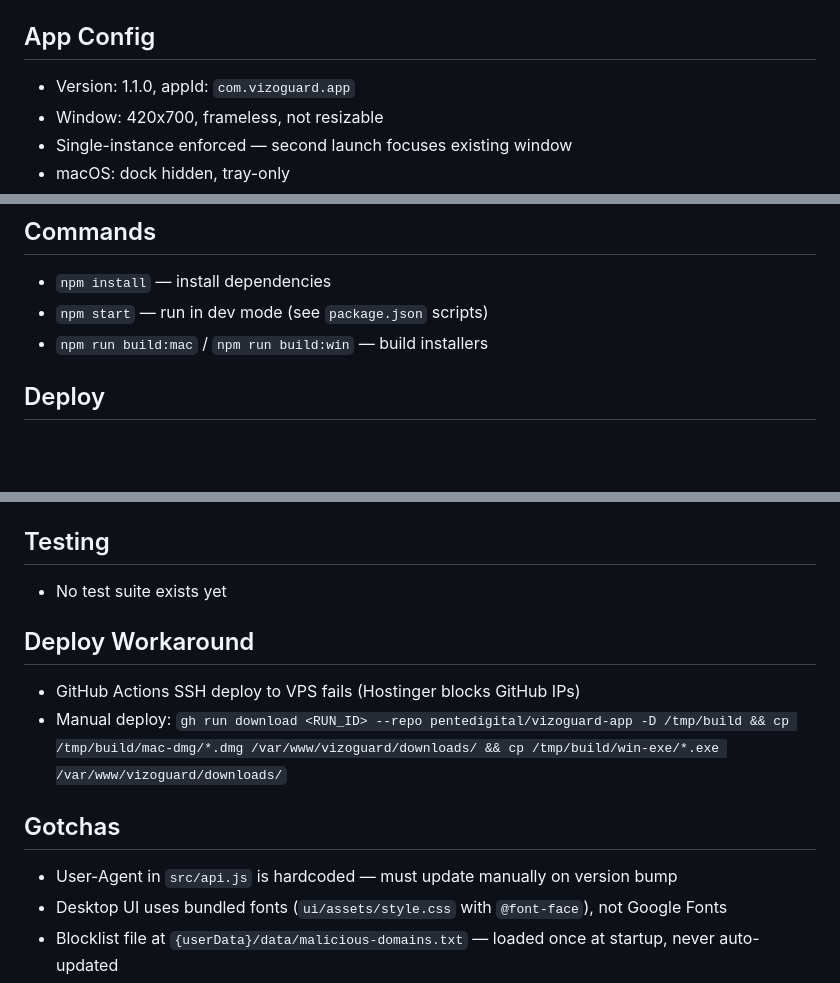
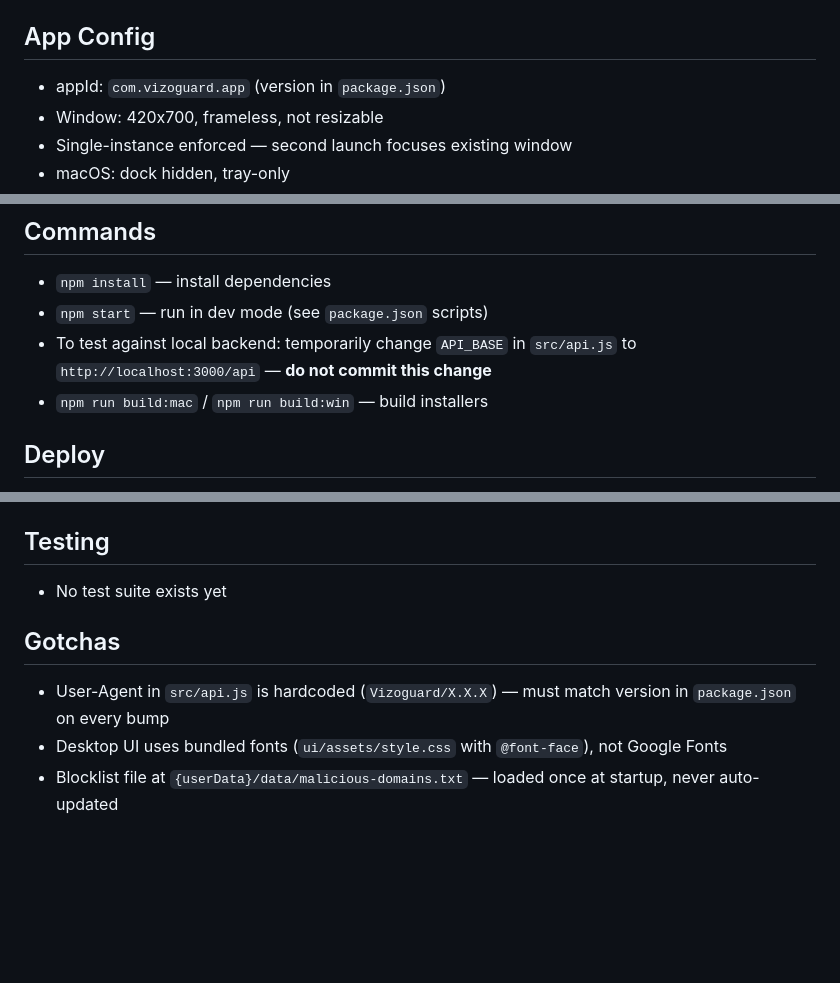
Before and after one commit to pentedigital/vizoguard-app, a Markdown page: CLAUDE.md, 3 parts joined by grey strips. Drawn GitHub-style; blank space fills up the shorter version.

Commit message:
docs: clean up CLAUDE.md — remove hardcoded version, consolidate deploy section
Co-Authored-By: Claude Opus 4.6 (1M context) <noreply@anthropic.com>

```diff
--- a/CLAUDE.md
+++ b/CLAUDE.md
@@ -14,7 +14,7 @@
 - CI/CD: `.github/workflows/build.yml`
 
 ## App Config
-- Version: 1.1.0, appId: `com.vizoguard.app`
+- appId: `com.vizoguard.app` (version in `package.json`)
 - Window: 420x700, frameless, not resizable
 - Single-instance enforced — second launch focuses existing window
 - macOS: dock hidden, tray-only
@@ -37,6 +37,7 @@
 ## Commands
 - `npm install` — install dependencies
 - `npm start` — run in dev mode (see `package.json` scripts)
+- To test against local backend: temporarily change `API_BASE` in `src/api.js` to `http://localhost:3000/api` — **do not commit this change**
 - `npm run build:mac` / `npm run build:win` — build installers
 
 ## Deploy
@@ -54,12 +55,8 @@
 ## Testing
 - No test suite exists yet
 
-## Deploy Workaround
-- GitHub Actions SSH deploy to VPS fails (Hostinger blocks GitHub IPs)
-- Manual deploy: `gh run download <RUN_ID> --repo pentedigital/vizoguard-app -D /tmp/build && cp /tmp/build/mac-dmg/*.dmg /var/www/vizoguard/downloads/ && cp /tmp/build/win-exe/*.exe /var/www/vizoguard/downloads/`
-
 ## Gotchas
-- User-Agent in `src/api.js` is hardcoded — must update manually on version bump
+- User-Agent in `src/api.js` is hardcoded (`Vizoguard/X.X.X`) — must match version in `package.json` on every bump
 - Desktop UI uses bundled fonts (`ui/assets/style.css` with `@font-face`), not Google Fonts
 - Blocklist file at `{userData}/data/malicious-domains.txt` — loaded once at startup, never auto-updated
 - SOCKS5 proxy has no Shadowsocks encryption — relies on Outline server handling it
```
